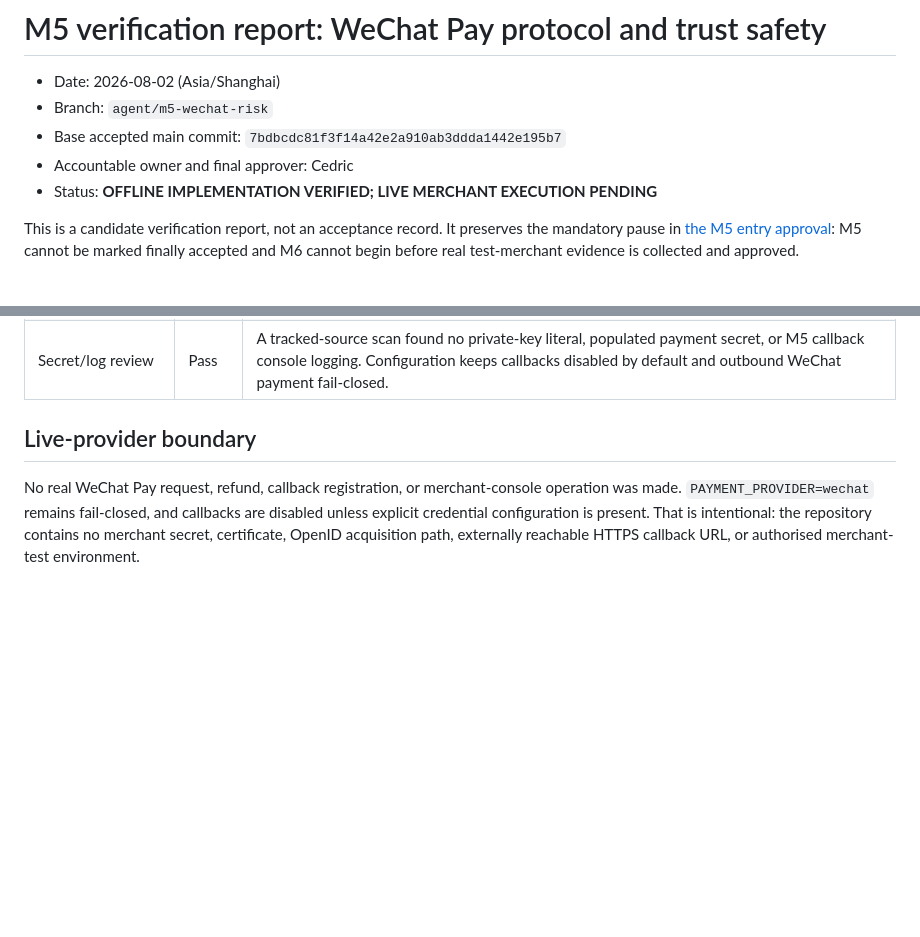
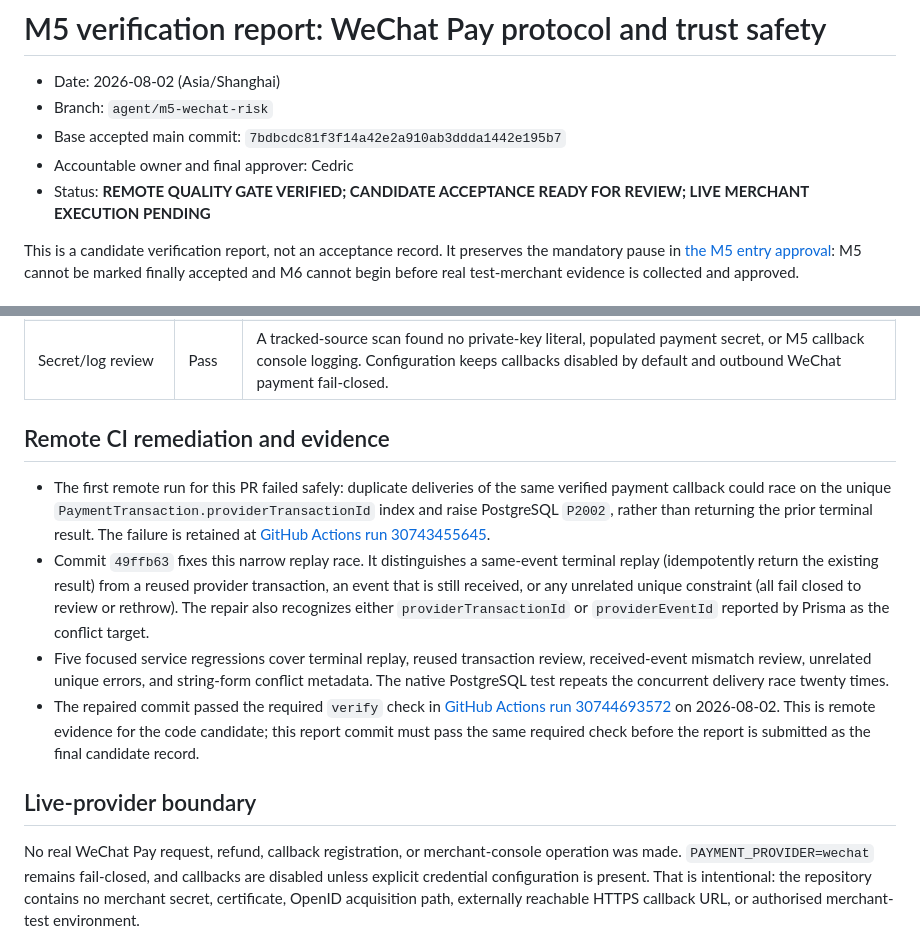
Before and after one commit to yutao050613-art/campus-companion, a Markdown page: docs/verification/milestone-m5.md, 2 parts joined by grey strips. Rendered like a GitHub page; blank space fills up the shorter version.

Commit message:
docs(m5): record remote verification evidence

```diff
--- a/docs/verification/milestone-m5.md
+++ b/docs/verification/milestone-m5.md
@@ -4,7 +4,7 @@
 - Branch: `agent/m5-wechat-risk`
 - Base accepted main commit: `7bdbcdc81f3f14a42e2a910ab3ddda1442e195b7`
 - Accountable owner and final approver: Cedric
-- Status: **OFFLINE IMPLEMENTATION VERIFIED; LIVE MERCHANT EXECUTION PENDING**
+- Status: **REMOTE QUALITY GATE VERIFIED; CANDIDATE ACCEPTANCE READY FOR REVIEW; LIVE MERCHANT EXECUTION PENDING**
 
 This is a candidate verification report, not an acceptance record. It preserves the mandatory pause
 in [the M5 entry approval](m5-entry-approval.md): M5 cannot be marked finally accepted and M6
@@ -51,6 +51,25 @@ cannot begin before real test-merchant evidence is collected and approved.
 | Formatting and diff integrity | Pass | `biome ci .` completed with no errors; `git diff --check` completed with no whitespace errors. Existing repository informational suggestions do not fail the gate. |
 | Dependency vulnerability audit | Pass | `pnpm audit --audit-level high --json`: 0 vulnerabilities across 275 dependencies. |
 | Secret/log review | Pass | A tracked-source scan found no private-key literal, populated payment secret, or M5 callback console logging. Configuration keeps callbacks disabled by default and outbound WeChat payment fail-closed. |
+
+## Remote CI remediation and evidence
+
+- The first remote run for this PR failed safely: duplicate deliveries of the same verified payment
+  callback could race on the unique `PaymentTransaction.providerTransactionId` index and raise
+  PostgreSQL `P2002`, rather than returning the prior terminal result. The failure is retained at
+  [GitHub Actions run 30743455645](https://github.com/yutao050613-art/campus-companion/actions/runs/30743455645/job/91484871278).
+- Commit `49ffb63` fixes this narrow replay race. It distinguishes a same-event terminal replay
+  (idempotently return the existing result) from a reused provider transaction, an event that is
+  still received, or any unrelated unique constraint (all fail closed to review or rethrow). The
+  repair also recognizes either `providerTransactionId` or `providerEventId` reported by Prisma
+  as the conflict target.
+- Five focused service regressions cover terminal replay, reused transaction review, received-event
+  mismatch review, unrelated unique errors, and string-form conflict metadata. The native PostgreSQL
+  test repeats the concurrent delivery race twenty times.
+- The repaired commit passed the required `verify` check in
+  [GitHub Actions run 30744693572](https://github.com/yutao050613-art/campus-companion/actions/runs/30744693572/job/91488183571)
+  on 2026-08-02. This is remote evidence for the code candidate; this report commit must pass the
+  same required check before the report is submitted as the final candidate record.
 
 ## Live-provider boundary
 
```
Also changed, not shown: other parts of docs/verification/milestone-m5.md (+2 -2 lines).
